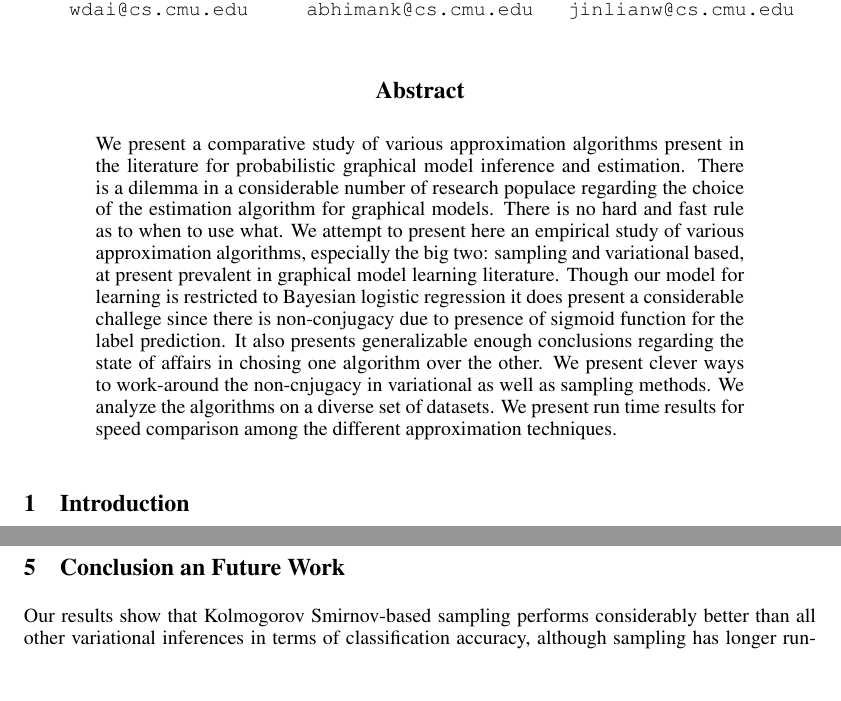
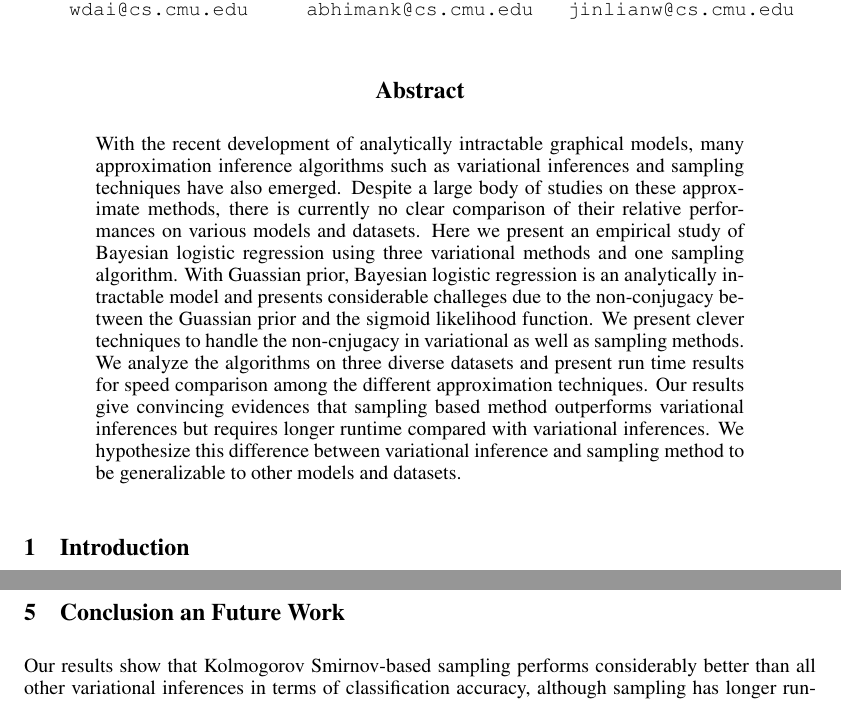
Before and after one commit to abhimanu/CVPETpgm, a LaTeX paper (reports/final/final.tex): two parts of pages 1 and 9 of 12 before the commit and two parts of pages 1 and 10 of 12 after it, joined at a grey line, cut so that both start at the same text. Compiled offline with pdfLaTeX.

Commit message:
fix abstract

```diff
--- a/reports/final/final.tex
+++ b/reports/final/final.tex
@@ -47,22 +47,23 @@ Pittsburgh, PA 15213\\
 
 \begin{abstract}
 
-We present a comparative study of various approximation algorithms present in
-the literature for probabilistic graphical model inference and estimation. There
-is a dilemma in a considerable number of research populace regarding the choice
-of the estimation algorithm for graphical models. There is no hard and
-fast rule as to when to use what. We attempt to present here an empirical study of
-various approximation algorithms, especially the big two: sampling
-and variational based, at present prevalent in graphical model learning
-literature.
-Though our model for learning is restricted to Bayesian logistic regression it does present a
-considerable challege since there is non-conjugacy due to presence of sigmoid
-function for the label prediction. It also presents generalizable enough
-conclusions regarding the state of affairs in chosing one algorithm over
-the other. We present clever ways to work-around the non-cnjugacy in variational as
-well as sampling methods. We analyze the algorithms on a diverse set
-of datasets. We present run time results for speed comparison among the
-different approximation techniques.
+With the recent development of analytically intractable graphical models, many
+approximation inference algorithms such as variational inferences and sampling
+techniques have also emerged. Despite a large body of studies on these
+approximate methods, there is currently no clear comparison of their relative
+performances on various models and datasets.  Here we present an empirical
+study of Bayesian logistic regression using three variational methods and one
+sampling algorithm.  With Guassian prior, Bayesian logistic regression is an
+analytically intractable model and presents considerable challeges due to the
+non-conjugacy between the Guassian prior and the sigmoid likelihood function.
+We present clever techniques to handle the non-cnjugacy in variational as well
+as sampling methods. We analyze the algorithms on three diverse datasets and
+present run time results for speed comparison among the different
+approximation techniques. Our results give convincing evidences that sampling
+based method outperforms variational inferences but requires longer runtime
+compared with variational inferences.  We hypothesize this difference between
+variational inference and sampling method to be generalizable to other models
+and datasets.
 
 \end{abstract}
 
```
